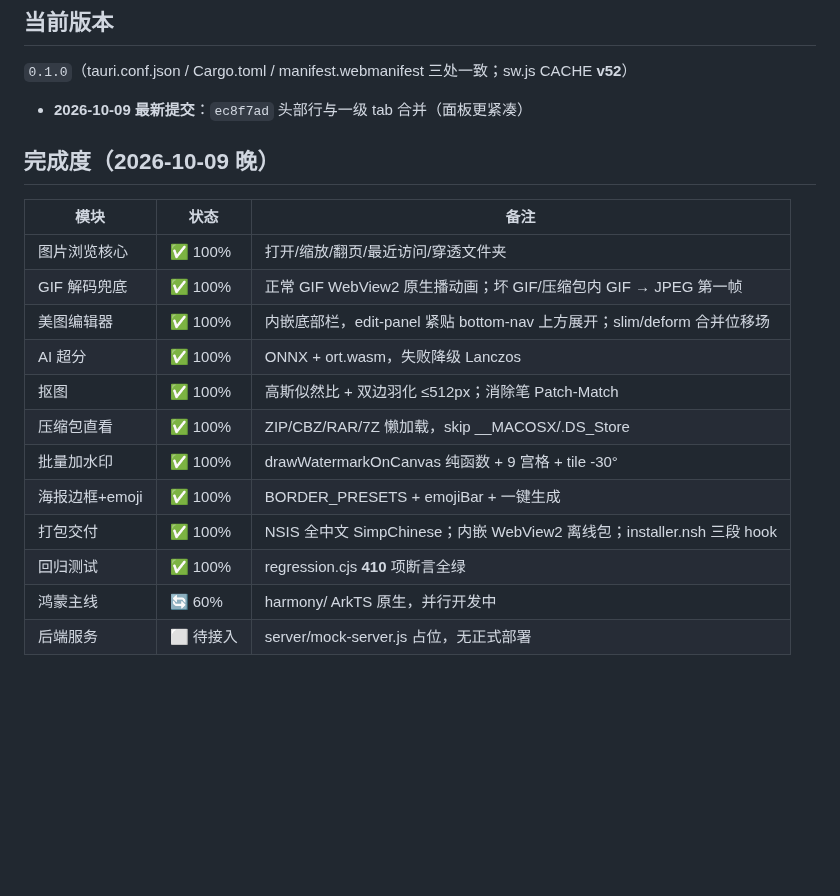
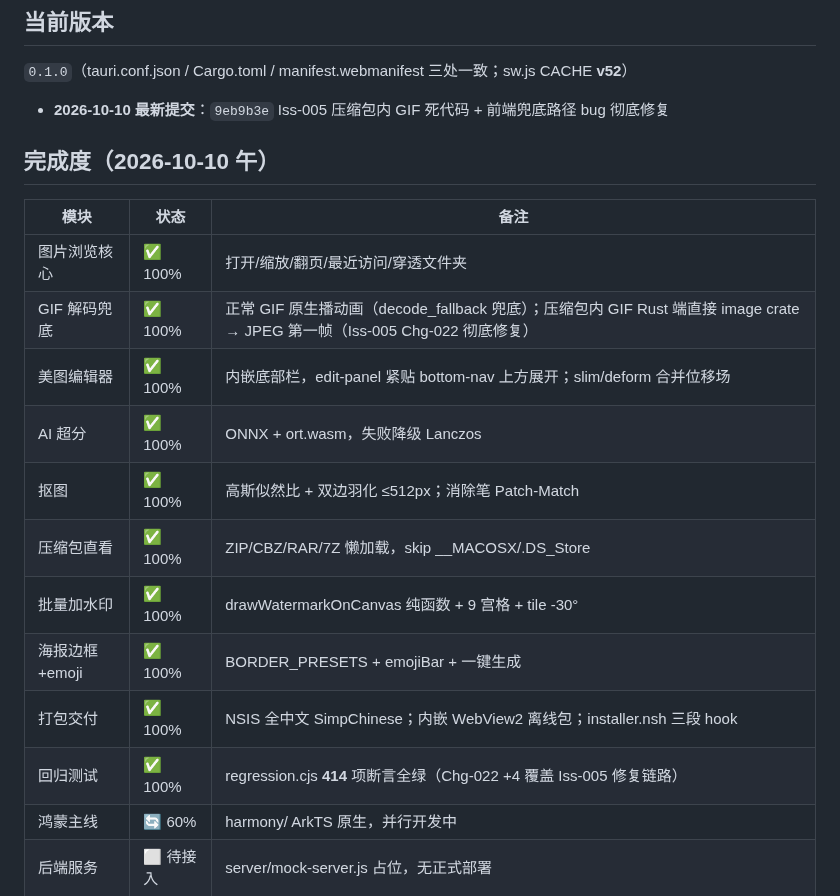
Before and after one commit to stvode-cyber/lvjiaoxi-viewer, a Markdown page: .trae/ledger/START_HERE.md, the part around the change. Drawn GitHub-style; blank space fills up the shorter version.

```diff
--- a/.trae/ledger/START_HERE.md
+++ b/.trae/ledger/START_HERE.md
@@ -5,14 +5,14 @@
 
 ## 当前版本
 `0.1.0`（tauri.conf.json / Cargo.toml / manifest.webmanifest 三处一致；sw.js CACHE **v52**）
-- **2026-10-09 最新提交**：`ec8f7ad` 头部行与一级 tab 合并（面板更紧凑）
+- **2026-10-10 最新提交**：`9eb9b3e` Iss-005 压缩包内 GIF 死代码 + 前端兜底路径 bug 彻底修复
 
-## 完成度（2026-10-09 晚）
+## 完成度（2026-10-10 午）
 
 | 模块 | 状态 | 备注 |
 |------|------|------|
 | 图片浏览核心 | ✅ 100% | 打开/缩放/翻页/最近访问/穿透文件夹 |
-| GIF 解码兜底 | ✅ 100% | 正常 GIF WebView2 原生播动画；坏 GIF/压缩包内 GIF → JPEG 第一帧 |
+| GIF 解码兜底 | ✅ 100% | 正常 GIF 原生播动画（decode_fallback 兜底）；压缩包内 GIF Rust 端直接 image crate → JPEG 第一帧（Iss-005 Chg-022 彻底修复） |
 | 美图编辑器 | ✅ 100% | 内嵌底部栏，edit-panel 紧贴 bottom-nav 上方展开；slim/deform 合并位移场 |
 | AI 超分 | ✅ 100% | ONNX + ort.wasm，失败降级 Lanczos |
 | 抠图 | ✅ 100% | 高斯似然比 + 双边羽化 ≤512px；消除笔 Patch-Match |
@@ -20,7 +20,7 @@
 | 批量加水印 | ✅ 100% | drawWatermarkOnCanvas 纯函数 + 9 宫格 + tile -30° |
 | 海报边框+emoji | ✅ 100% | BORDER_PRESETS + emojiBar + 一键生成 |
 | 打包交付 | ✅ 100% | NSIS 全中文 SimpChinese；内嵌 WebView2 离线包；installer.nsh 三段 hook |
-| 回归测试 | ✅ 100% | regression.cjs **410** 项断言全绿 |
+| 回归测试 | ✅ 100% | regression.cjs **414** 项断言全绿（Chg-022 +4 覆盖 Iss-005 修复链路） |
 | 鸿蒙主线 | 🔄 60% | harmony/ ArkTS 原生，并行开发中 |
 | 后端服务 | ⬜ 待接入 | server/mock-server.js 占位，无正式部署 |
 
```
Also changed, not shown: .trae/ledger/context.md (+5 -5 lines), 1 other file.
